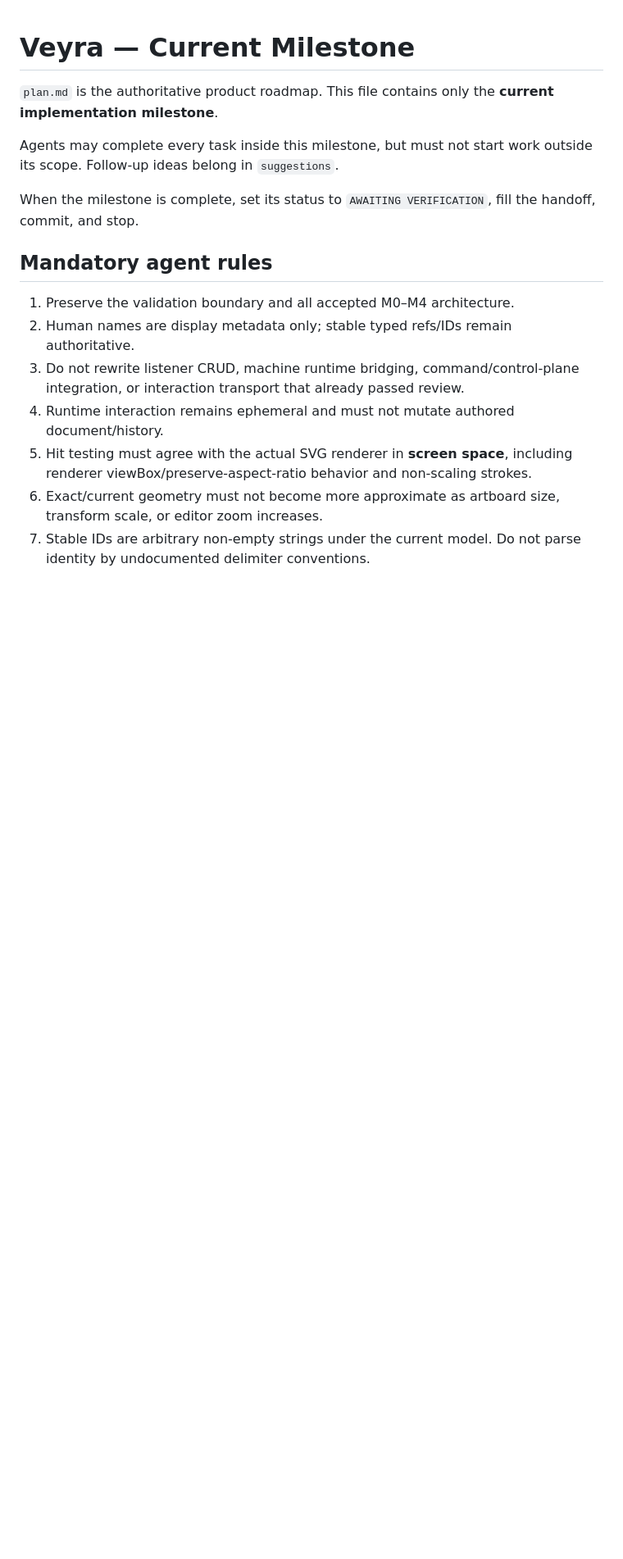
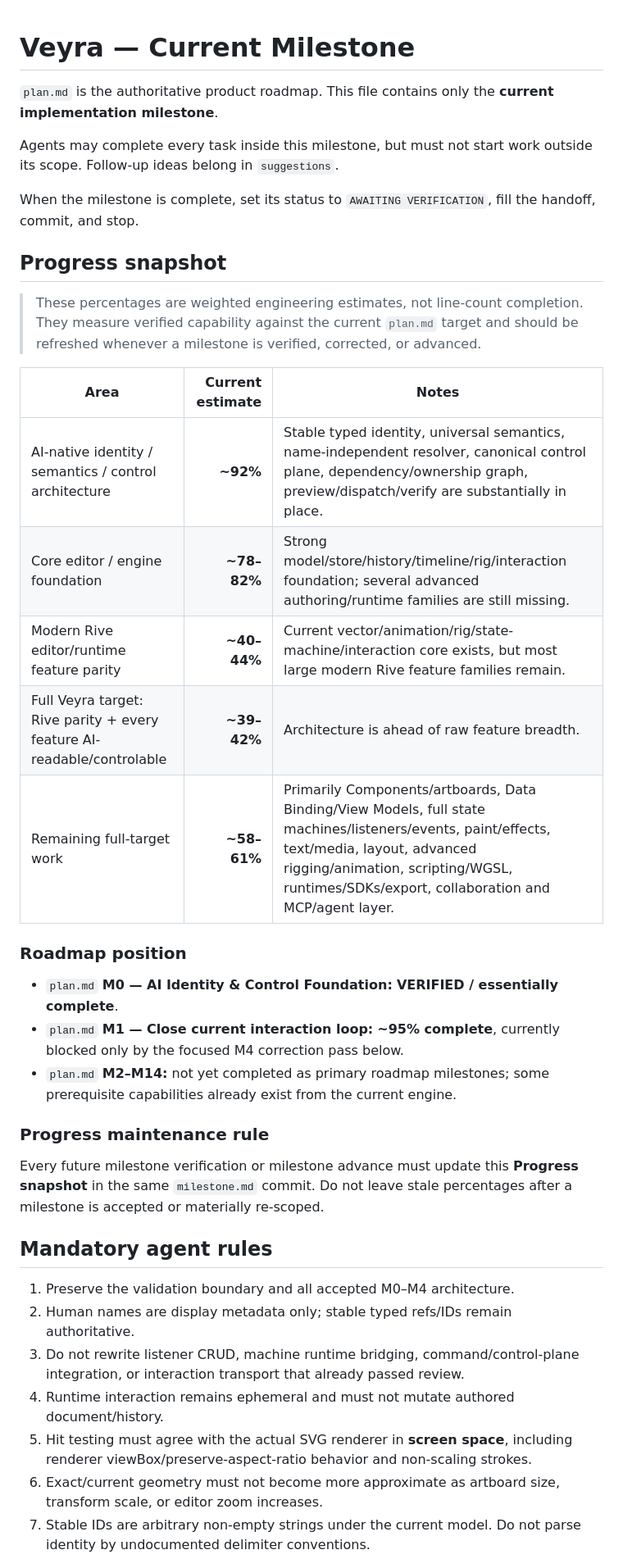
Before and after one commit to Logan17de/Rive_Rider, a Markdown page: milestone.md, the part around the change. Shown at 82% size. GitHub-like rendering; blank space fills up the shorter version.

Commit message:
docs: track Veyra progress in every milestone

```diff
--- a/milestone.md
+++ b/milestone.md
@@ -5,6 +5,28 @@
 Agents may complete every task inside this milestone, but must not start work outside its scope. Follow-up ideas belong in `suggestions`.
 
 When the milestone is complete, set its status to `AWAITING VERIFICATION`, fill the handoff, commit, and stop.
+
+## Progress snapshot
+
+> These percentages are weighted engineering estimates, not line-count completion. They measure verified capability against the current `plan.md` target and should be refreshed whenever a milestone is verified, corrected, or advanced.
+
+| Area | Current estimate | Notes |
+| --- | ---: | --- |
+| AI-native identity / semantics / control architecture | **~92%** | Stable typed identity, universal semantics, name-independent resolver, canonical control plane, dependency/ownership graph, preview/dispatch/verify are substantially in place. |
+| Core editor / engine foundation | **~78–82%** | Strong model/store/history/timeline/rig/interaction foundation; several advanced authoring/runtime families are still missing. |
+| Modern Rive editor/runtime feature parity | **~40–44%** | Current vector/animation/rig/state-machine/interaction core exists, but most large modern Rive feature families remain. |
+| Full Veyra target: Rive parity + every feature AI-readable/controlable | **~39–42%** | Architecture is ahead of raw feature breadth. |
+| Remaining full-target work | **~58–61%** | Primarily Components/artboards, Data Binding/View Models, full state machines/listeners/events, paint/effects, text/media, layout, advanced rigging/animation, scripting/WGSL, runtimes/SDKs/export, collaboration and MCP/agent layer. |
+
+### Roadmap position
+
+- `plan.md` **M0 — AI Identity & Control Foundation:** **VERIFIED / essentially complete**.
+- `plan.md` **M1 — Close current interaction loop:** **~95% complete**, currently blocked only by the focused M4 correction pass below.
+- `plan.md` **M2–M14:** not yet completed as primary roadmap milestones; some prerequisite capabilities already exist from the current engine.
+
+### Progress maintenance rule
+
+Every future milestone verification or milestone advance must update this **Progress snapshot** in the same `milestone.md` commit. Do not leave stale percentages after a milestone is accepted or materially re-scoped.
 
 ## Mandatory agent rules
 
```
